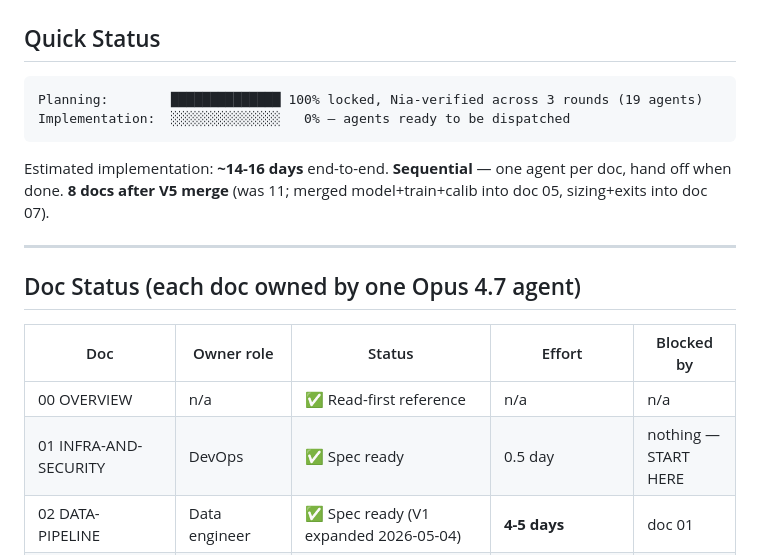
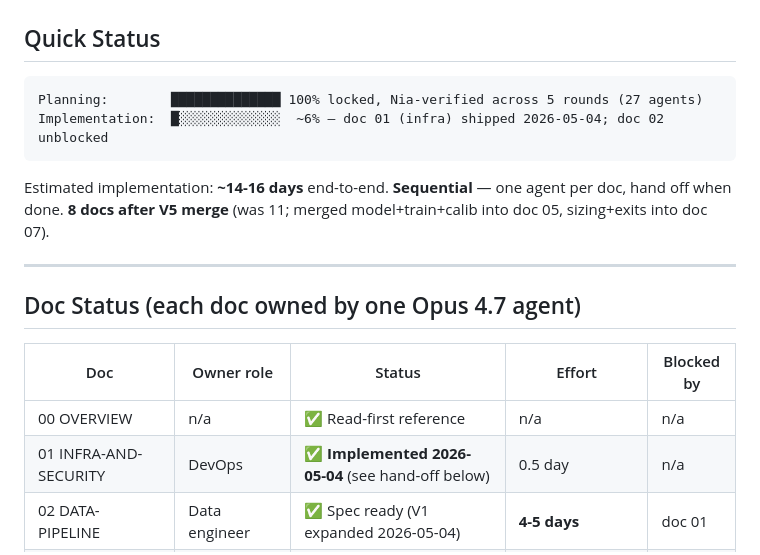
Before and after one commit to sam-siavoshian/nanogld, a Markdown page: plan/STATUS.md, the part around one of its changes. GitHub-like rendering.

````diff
--- a/plan/STATUS.md
+++ b/plan/STATUS.md
@@ -11,8 +11,8 @@
 ## Quick Status
 
 ```
-Planning:        ██████████████ 100% locked, Nia-verified across 3 rounds (19 agents)
-Implementation:  ░░░░░░░░░░░░░░   0% — agents ready to be dispatched
+Planning:        ██████████████ 100% locked, Nia-verified across 5 rounds (27 agents)
+Implementation:  █░░░░░░░░░░░░░  ~6% — doc 01 (infra) shipped 2026-05-04; doc 02 unblocked
 ```
 
 Estimated implementation: **~14-16 days** end-to-end. **Sequential** — one agent per doc, hand off when done. **8 docs after V5 merge** (was 11; merged model+train+calib into doc 05, sizing+exits into doc 07).
@@ -24,7 +24,7 @@ Estimated implementation: **~14-16 days** end-to-end. **Sequential** — one age
 | Doc | Owner role | Status | Effort | Blocked by |
 |-----|-----------|--------|--------|-----------|
 | 00 OVERVIEW | n/a | ✅ Read-first reference | n/a | n/a |
-| 01 INFRA-AND-SECURITY | DevOps | ✅ Spec ready | 0.5 day | nothing — START HERE |
+| 01 INFRA-AND-SECURITY | DevOps | ✅ **Implemented 2026-05-04** (see hand-off below) | 0.5 day | n/a |
 | 02 DATA-PIPELINE | Data engineer | ✅ Spec ready (V1 expanded 2026-05-04) | **4-5 days** | doc 01 |
 | 03 NEWS-EMBEDDING | ML engineer | ✅ Spec ready (V1 Qwen3 + V4 expanded pipeline + LAFTR + new aggregator) | **1.5 day** setup + ~120min precompute | doc 02 |
 | 04 FEATURE-ENGINEERING | Feature engineer | ✅ Spec ready (V1 expanded 2026-05-04) | **1.5 days** | doc 03 |
````
Also changed, not shown: other parts of plan/STATUS.md (+52 -0 lines).
